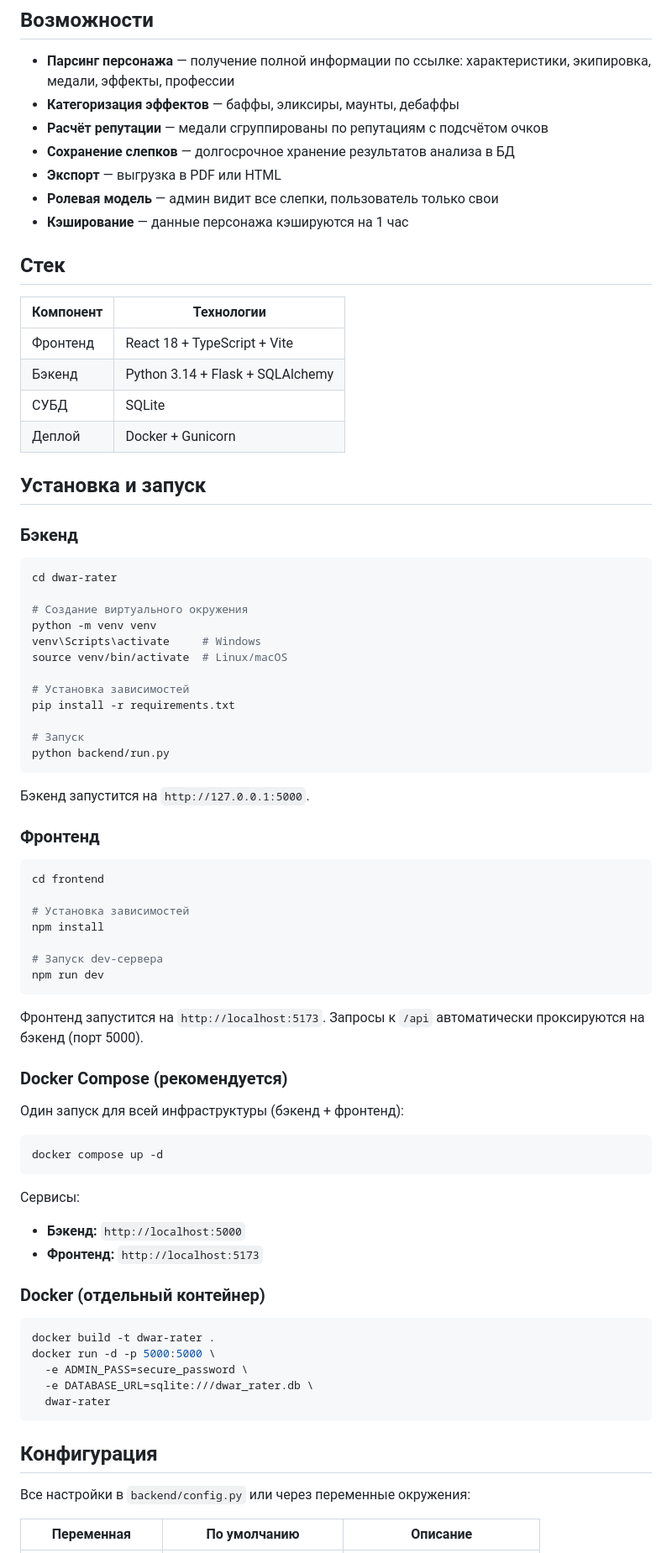
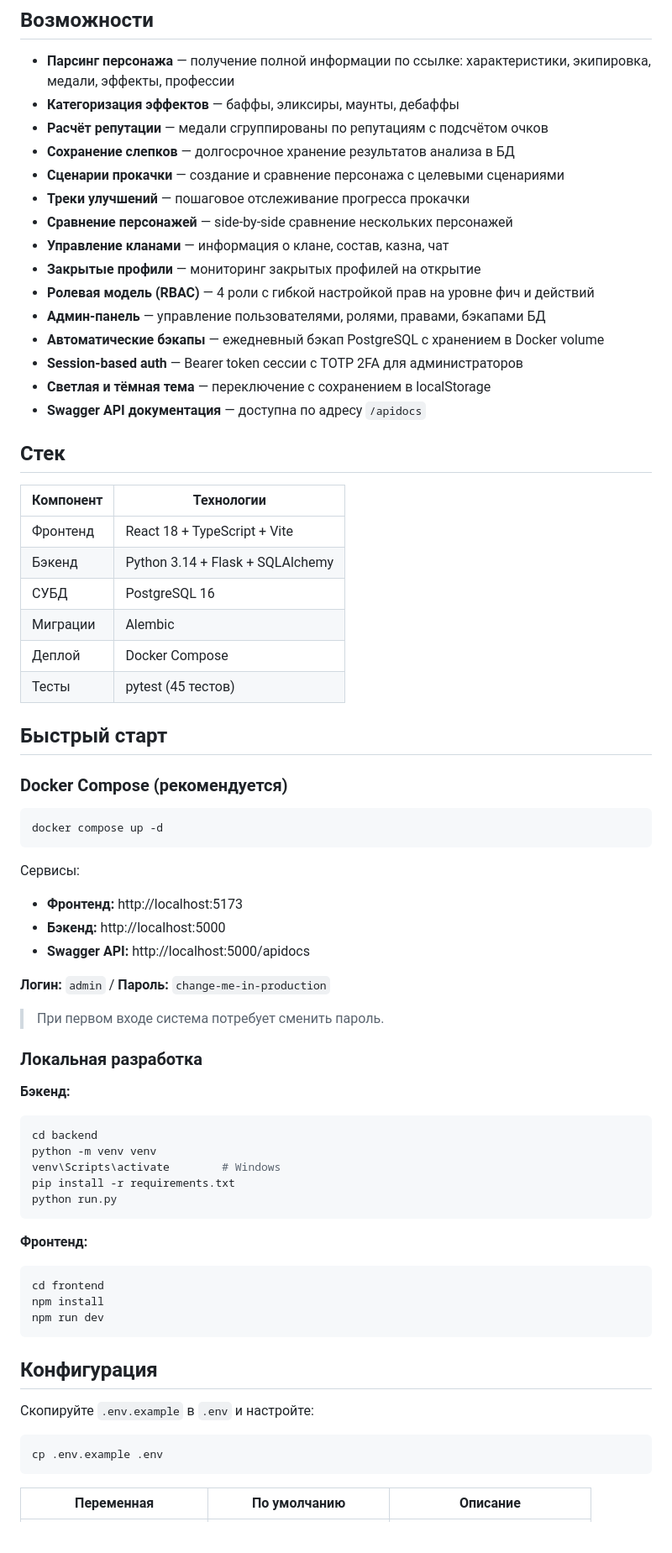
Before and after one commit to kirillbarashkov/dwar-rater, a Markdown page: README.md, the part around one of its changes. Shown at 84% size. Rendered like a GitHub page; blank space fills up the shorter version.

````diff
--- a/README.md
+++ b/README.md
@@ -8,9 +8,17 @@ Web-приложение для анализа персонажей игры **
 - **Категоризация эффектов** — баффы, эликсиры, маунты, дебаффы
 - **Расчёт репутации** — медали сгруппированы по репутациям с подсчётом очков
 - **Сохранение слепков** — долгосрочное хранение результатов анализа в БД
-- **Экспорт** — выгрузка в PDF или HTML
-- **Ролевая модель** — админ видит все слепки, пользователь только свои
-- **Кэширование** — данные персонажа кэшируются на 1 час
+- **Сценарии прокачки** — создание и сравнение персонажа с целевыми сценариями
+- **Треки улучшений** — пошаговое отслеживание прогресса прокачки
+- **Сравнение персонажей** — side-by-side сравнение нескольких персонажей
+- **Управление кланами** — информация о клане, состав, казна, чат
+- **Закрытые профили** — мониторинг закрытых профилей на открытие
+- **Ролевая модель (RBAC)** — 4 роли с гибкой настройкой прав на уровне фич и действий
+- **Админ-панель** — управление пользователями, ролями, правами, бэкапами БД
+- **Автоматические бэкапы** — ежедневный бэкап PostgreSQL с хранением в Docker volume
+- **Session-based auth** — Bearer token сессии с TOTP 2FA для администраторов
+- **Светлая и тёмная тема** — переключение с сохранением в localStorage
+- **Swagger API документация** — доступна по адресу `/apidocs`
 
 ## Стек
 
@@ -18,69 +26,53 @@ Web-приложение для анализа персонажей игры **
 |---|---|
 | Фронтенд | React 18 + TypeScript + Vite |
 | Бэкенд | Python 3.14 + Flask + SQLAlchemy |
-| СУБД | SQLite |
-| Деплой | Docker + Gunicorn |
+| СУБД | PostgreSQL 16 |
+| Миграции | Alembic |
+| Деплой | Docker Compose |
+| Тесты | pytest (45 тестов) |
 
-## Установка и запуск
-
-### Бэкенд
-
-```bash
-cd dwar-rater
-
-# Создание виртуального окружения
-python -m venv venv
-venv\Scripts\activate     # Windows
-source venv/bin/activate  # Linux/macOS
-
-# Установка зависимостей
-pip install -r requirements.txt
-
-# Запуск
-python backend/run.py
-```
-
-Бэкенд запустится на `http://127.0.0.1:5000`.
-
-### Фронтенд
-
-```bash
-cd frontend
-
-# Установка зависимостей
-npm install
-
-# Запуск dev-сервера
-npm run dev
-```
-
-Фронтенд запустится на `http://localhost:5173`. Запросы к `/api` автоматически проксируются на бэкенд (порт 5000).
+## Быстрый старт
 
 ### Docker Compose (рекомендуется)
-
-Один запуск для всей инфраструктуры (бэкенд + фронтенд):
 
 ```bash
 docker compose up -d
 ```
 
 Сервисы:
-- **Бэкенд:** `http://localhost:5000`
-- **Фронтенд:** `http://localhost:5173`
+- **Фронтенд:** http://localhost:5173
+- **Бэкенд:** http://localhost:5000
+- **Swagger API:** http://localhost:5000/apidocs
 
-### Docker (отдельный контейнер)
+**Логин:** `admin` / **Пароль:** `change-me-in-production`
 
+> При первом входе система потребует сменить пароль.
+
+### Локальная разработка
+
+**Бэкенд:**
 ```bash
-docker build -t dwar-rater .
-docker run -d -p 5000:5000 \
-  -e ADMIN_PASS=secure_password \
-  -e DATABASE_URL=sqlite:///dwar_rater.db \
-  dwar-rater
+cd backend
+python -m venv venv
+venv\Scripts\activate        # Windows
+pip install -r requirements.txt
+python run.py
+```
+
+**Фронтенд:**
+```bash
+cd frontend
+npm install
+npm run dev
 ```
 
 ## Конфигурация
 
-Все настройки в `backend/config.py` или через переменные окружения:
+Скопируйте `.env.example` в `.env` и настройте:
+
+```bash
+cp .env.example .env
+```
 
 | Переменная | По умолчанию | Описание |
 |---|---|---|
````
Also changed, not shown: other parts of README.md (+188 -110 lines).
